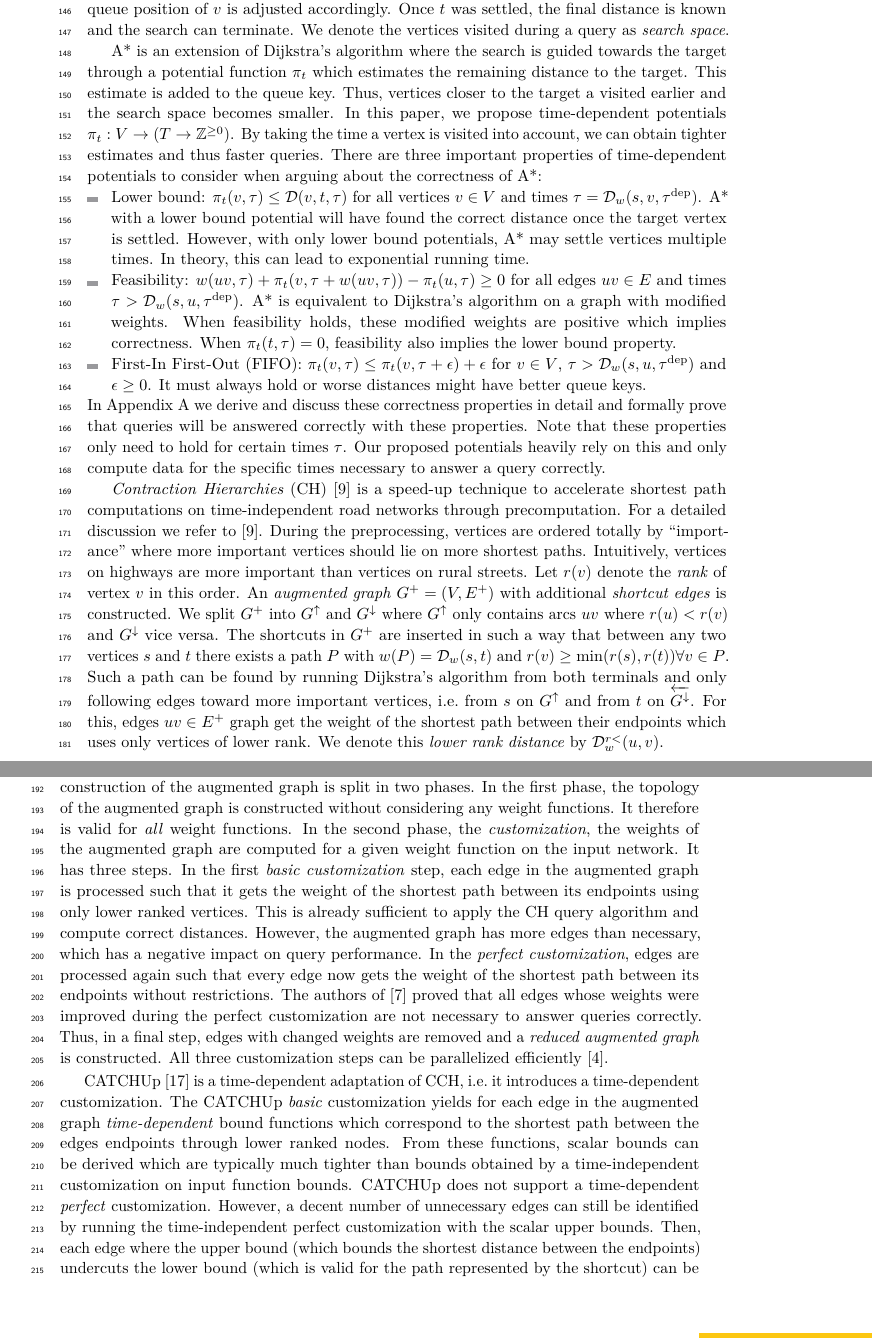
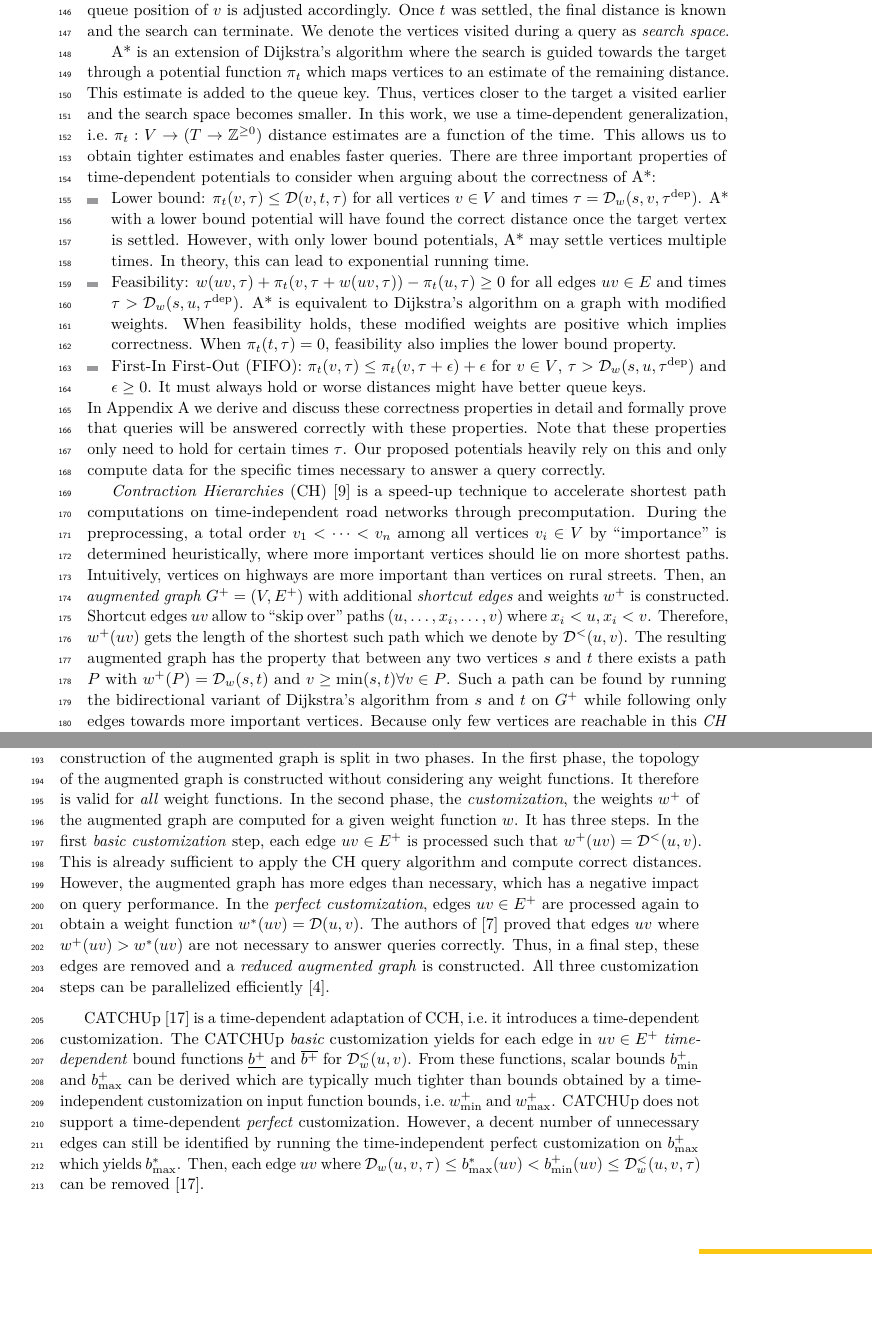
Before and after one commit to kit-algo/tdpot, a LaTeX paper (paper/tdpot.tex): two parts of pages 4 and 5 of 15, joined at a grey line, cut so that both start at the same text, the shorter picture padded with empty space. Compiled offline with pdfLaTeX.

Commit message:
improve CH notation

```diff
--- a/paper/tdpot.tex
+++ b/paper/tdpot.tex
@@ -235,11 +235,12 @@ Once $t$ was settled, the final distance is known and the search can terminate.
 We denote the vertices visited during a query as \emph{search space}.
 
 % heurisitc vs potential
-A* is an extension of Dijkstra's algorithm where the search is guided towards the target through a potential function $\pi_t$ which estimates the remaining distance to the target.
+A* is an extension of Dijkstra's algorithm where the search is guided towards the target through a potential function $\pi_t$ which maps vertices to an estimate of the remaining distance.
 This estimate is added to the queue key.
 Thus, vertices closer to the target a visited earlier and the search space becomes smaller.
-In this paper, we propose time-dependent potentials $\pi_t : V \to (T \to \mathbb{Z}^{\geq 0})$.
-By taking the time a vertex is visited into account, we can obtain tighter estimates and thus faster queries.
+%
+In this work, we use a time-dependent generalization, i.e.\ $\pi_t : V \to (T \to \mathbb{Z}^{\geq 0})$ distance estimates are a function of the time.
+This allows us to obtain tighter estimates and enables faster queries.
 % Analogue to classical potentials, t
 There are three important properties of time-dependent potentials to consider when arguing about the correctness of A*:
 \begin{itemize}
@@ -262,14 +263,13 @@ Our proposed potentials heavily rely on this and only compute data for the speci
 % \subsection{Contraction Hierarchies}
 
 \emph{Contraction Hierarchies} (CH)~\cite{gssv-erlrn-12} is a speed-up technique to accelerate shortest path computations on time-independent road networks through precomputation.
-For a detailed discussion we refer to~\cite{gssv-erlrn-12}.
+% For a detailed discussion we refer to~\cite{gssv-erlrn-12}.
 % Here, we briefly introduce necessary notation and concepts used in this paper.
-During the preprocessing, vertices are ordered totally by ``importance'' where more important vertices should lie on more shortest paths.
+During the preprocessing, a total order $v_1 < \dots < v_n$ among all vertices $v_i \in V$ by ``importance'' is determined heuristically, where more important vertices should lie on more shortest paths.
 Intuitively, vertices on highways are more important than vertices on rural streets.
-Let $r(v)$ denote the \emph{rank} of vertex $v$ in this order.
-An \emph{augmented graph} $G^+ = (V, E^+)$ with additional \emph{shortcut edges} is constructed.
-We split $G^+$ into $\gchu$ and $G^{\downarrow}$ where $\gchu$ only contains arcs $uv$ where $r(u) < r(v)$ and $G^{\downarrow}$ vice versa.
-The shortcuts in $G^+$ are inserted in such a way that between any two vertices $s$ and $t$ there exists a path $P$ with $w(P) = \dist_w(s,t)$ and $r(v) \geq \min(r(s), r(t)) \forall v \in P$.
-Such a path can be found by running Dijkstra's algorithm from both terminals and only following edges toward more important vertices, i.e.\ from $s$ on $\gchu$ and from $t$ on $\gchd$.
-For this, edges $uv \in E^+$ graph get the weight of the shortest path between their endpoints which uses only vertices of lower rank.
-We denote this \emph{lower rank distance} by $\dist^{r<}_w(u,v)$.
+Then, an \emph{augmented graph} $G^+ = (V, E^+)$ with additional \emph{shortcut edges} and weights $w^+$ is constructed.
+Shortcut edges $uv$ allow to ``skip over'' paths $(u,\dots,x_i,\dots,v)$ where $x_i < u, x_i < v$.
+Therefore, $w^+(uv)$ gets the length of the shortest such path which we denote by $\dist^<(u,v)$.
+The resulting augmented graph has the property that between any two vertices $s$ and $t$ there exists a path $P$ with $w^+(P) = \dist_w(s,t)$ and $v \geq \min(s, t) \forall v \in P$.
+Such a path can be found by running the bidirectional variant of Dijkstra's algorithm from $s$ and $t$ on $G^+$ while following only edges towards more important vertices.
+Because only few vertices are reachable in this \emph{CH search space}, queries are very fast.
@@ -315,23 +323,24 @@ In this work we build on \emph{Customizable Contraction Hierarchies} (CCH)~\cite
 For CCH, the construction of the augmented graph is split in two phases.
 In the first phase, the topology of the augmented graph is constructed without considering any weight functions.
 It therefore is valid for \emph{all} weight functions.
-In the second phase, the \emph{customization}, the weights of the augmented graph are computed for a given weight function on the input network.
+In the second phase, the \emph{customization}, the weights $w^+$ of the augmented graph are computed for a given weight function $w$.
 It has three steps.
-In the first \emph{basic customization} step, each edge in the augmented graph is processed such that it gets the weight of the shortest path between its endpoints using only lower ranked vertices.
+In the first \emph{basic customization} step, each edge $uv \in E^+$ is processed such that $w^+(uv) = \dist^<(u,v)$.
 This is already sufficient to apply the CH query algorithm and compute correct distances.
 However, the augmented graph has more edges than necessary, which has a negative impact on query performance.
-In the \emph{perfect customization}, edges are processed again such that every edge now gets the weight of the shortest path between its endpoints without restrictions.
-The authors of~\cite{dsw-cch-15} proved that all edges whose weights were improved during the perfect customization are not necessary to answer queries correctly.
-Thus, in a final step, edges with changed weights are removed and a \emph{reduced augmented graph} is constructed.
+In the \emph{perfect customization}, edges $uv \in E^+$ are processed again to obtain a weight function $w^*(uv) = \dist(u,v)$.
+The authors of~\cite{dsw-cch-15} proved that edges $uv$ where $w^+(uv) > w^*(uv)$ are not necessary to answer queries correctly.
+Thus, in a final step, these edges are removed and a \emph{reduced augmented graph} is constructed.
 All three customization steps can be parallelized efficiently~\cite{bsw-rttau-19}.
 
 CATCHUp~\cite{swz-sfert-21} is a time-dependent adaptation of CCH, i.e.\ it introduces a time-dependent customization.
-The CATCHUp \emph{basic} customization yields for each edge in the augmented graph \emph{time-dependent} bound functions which correspond to the shortest path between the edges endpoints through lower ranked nodes.
-From these functions, scalar bounds can be derived which are typically much tighter than bounds obtained by a time-independent customization on input function bounds.
+The CATCHUp \emph{basic} customization yields for each edge in $uv \in E^+$ \emph{time-dependent} bound functions $\underline{b^+}$ and $\overline{b^+}$ for $\dist^<_w(u,v)$.
+From these functions, scalar bounds $b^+_{\min}$ and $b^+_{\max}$ can be derived which are typically much tighter than bounds obtained by a time-independent customization on input function bounds, i.e.\ $w^+_{\min}$ and $w^+_{\max}$.
 CATCHUp does not support a time-dependent \emph{perfect} customization.
-However, a decent number of unnecessary edges can still be identified by running the time-independent perfect customization with the scalar upper bounds.
-Then, each edge where the upper bound (which bounds the shortest distance between the endpoints) undercuts the lower bound (which is valid for the path represented by the shortcut) can be removed~\cite{swz-sfert-21}.
-% We will also utilize this principle for our time-dependent potentials.
+However, a decent number of unnecessary edges can still be identified by running the time-independent perfect customization on $b^+_{\max}$ which yields $b^*_{\max}$.
+Then, each edge $uv$ where $\dist_w(u,v,\tau) \leq b^*_{\max}(uv) < b^+_{\min}(uv) \leq \dist^<_w(u,v,\tau)$ can be removed~\cite{swz-sfert-21}.
+
+% We will also utilize this insight for our time-dependent potentials.
 
 \section{Time-Dependent A* Potentials}
 
```
Also changed, not shown: paper/tdpot.tex (28 more changed lines).
